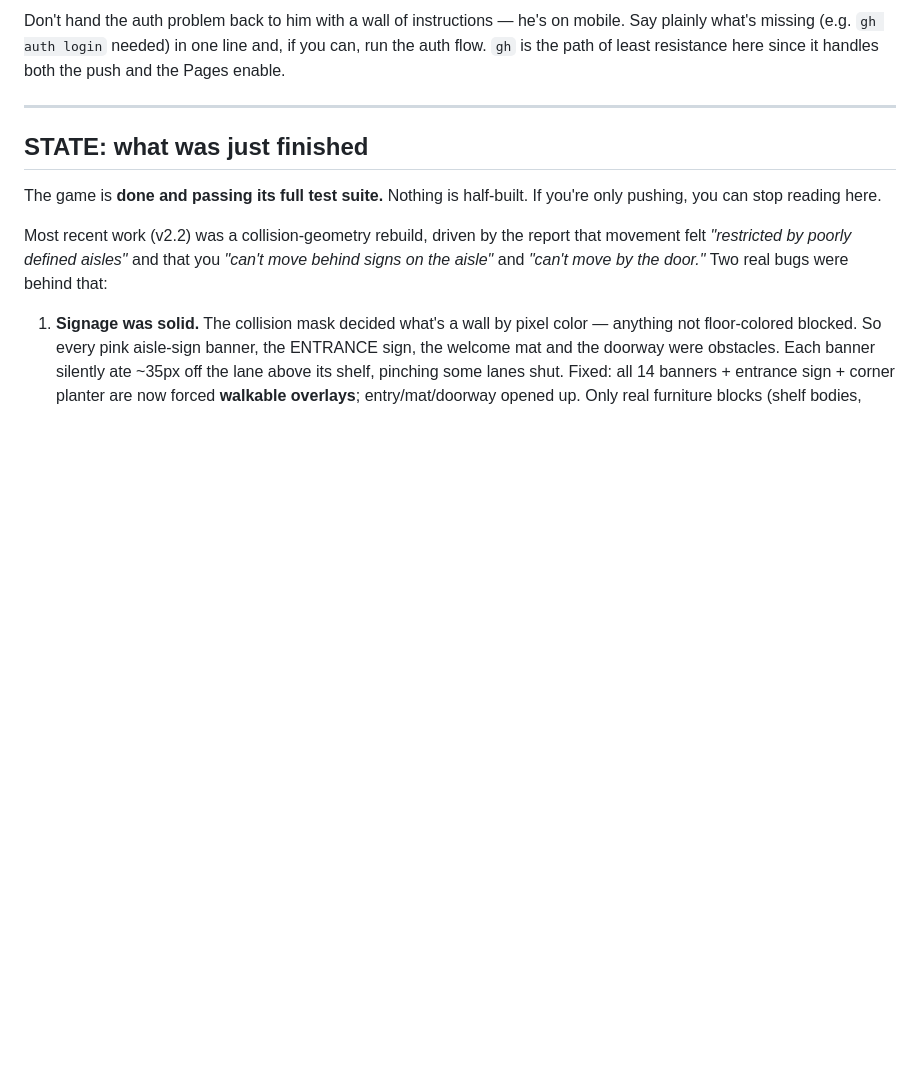
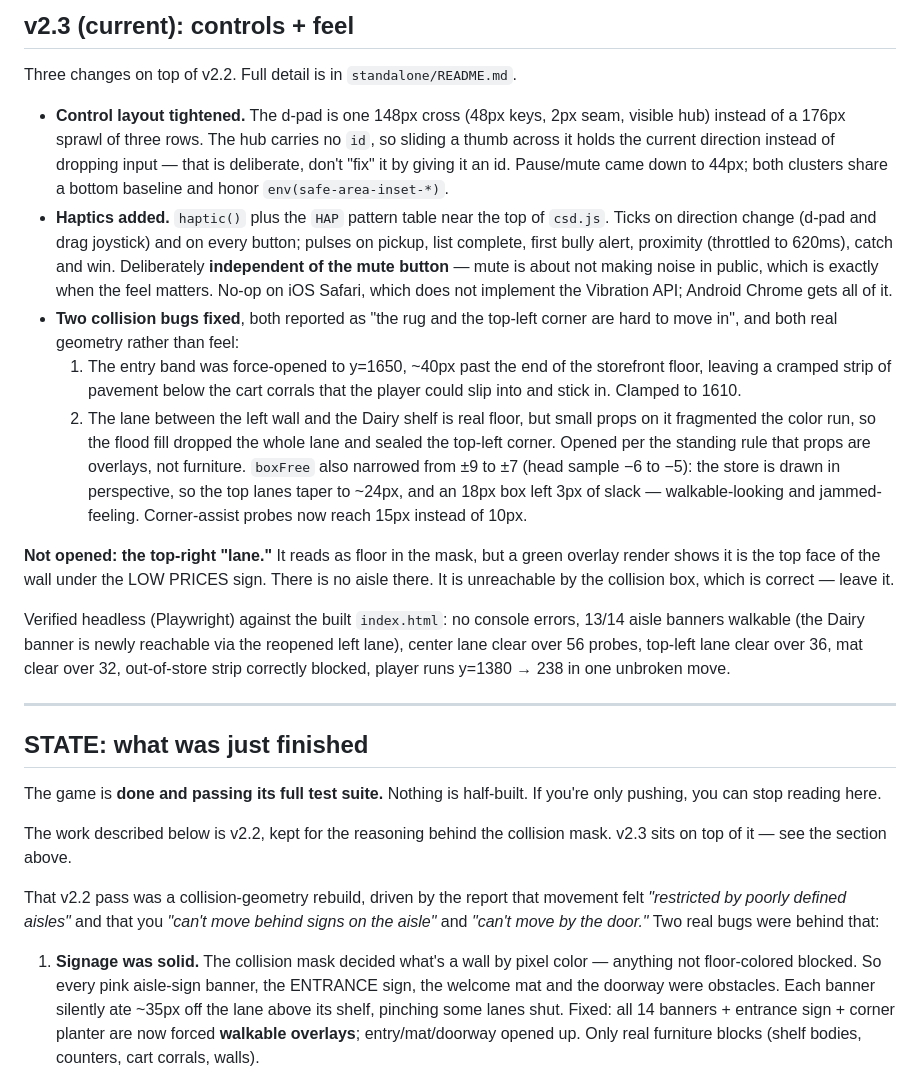
Before and after one commit to prodbykctw-max/EBT-PRESENTS-CORNER-STORE-DASH, a Markdown page: standalone/CLAUDE-CODE-HANDOFF.md, the part around one of its changes. Rendered like a GitHub page; blank space fills up the shorter version.

```diff
--- a/standalone/CLAUDE-CODE-HANDOFF.md
+++ b/standalone/CLAUDE-CODE-HANDOFF.md
@@ -61,8 +75,45 @@ Give it ~60s, confirm the URL returns 200, and reply with the live link.
 
-Don't hand the auth problem back to him with a wall of instructions — he's on
-mobile. Say plainly what's missing (e.g. `gh auth login` needed) in one line
-and, if you can, run the auth flow. `gh` is the path of least resistance here
-since it handles both the push and the Pages enable.
+## v2.3 (current): controls + feel
+
+Three changes on top of v2.2. Full detail is in `standalone/README.md`.
+
+- **Control layout tightened.** The d-pad is one 148px cross (48px keys, 2px
+  seam, visible hub) instead of a 176px sprawl of three rows. The hub carries no
+  `id`, so sliding a thumb across it holds the current direction instead of
+  dropping input — that is deliberate, don't "fix" it by giving it an id.
+  Pause/mute came down to 44px; both clusters share a bottom baseline and honor
+  `env(safe-area-inset-*)`.
+- **Haptics added.** `haptic()` plus the `HAP` pattern table near the top of
+  `csd.js`. Ticks on direction change (d-pad and drag joystick) and on every
+  button; pulses on pickup, list complete, first bully alert, proximity
+  (throttled to 620ms), catch and win. Deliberately **independent of the mute
+  button** — mute is about not making noise in public, which is exactly when the
+  feel matters. No-op on iOS Safari, which does not implement the Vibration API;
+  Android Chrome gets all of it.
+- **Two collision bugs fixed**, both reported as "the rug and the top-left corner
+  are hard to move in", and both real geometry rather than feel:
+  1. The entry band was force-opened to y=1650, ~40px past the end of the
+     storefront floor, leaving a cramped strip of pavement below the cart
+     corrals that the player could slip into and stick in. Clamped to 1610.
+  2. The lane between the left wall and the Dairy shelf is real floor, but small
+     props on it fragmented the color run, so the flood fill dropped the whole
+     lane and sealed the top-left corner. Opened per the standing rule that
+     props are overlays, not furniture.
+  `boxFree` also narrowed from ±9 to ±7 (head sample −6 to −5): the store is
+  drawn in perspective, so the top lanes taper to ~24px, and an 18px box left 3px
+  of slack — walkable-looking and jammed-feeling. Corner-assist probes now reach
+  15px instead of 10px.
+
+**Not opened: the top-right "lane."** It reads as floor in the mask, but a green
+overlay render shows it is the top face of the wall under the LOW PRICES sign.
+There is no aisle there. It is unreachable by the collision box, which is
+correct — leave it.
+
+Verified headless (Playwright) against the built `index.html`: no console errors,
+13/14 aisle banners walkable (the Dairy banner is newly reachable via the
+reopened left lane), center lane clear over 56 probes, top-left lane clear over
+36, mat clear over 32, out-of-store strip correctly blocked, player runs
+y=1380 → 238 in one unbroken move.
 
 ---
 
@@ -71,7 +122,10 @@ since it handles both the push and the Pages enable.
 The game is **done and passing its full test suite.** Nothing is half-built.
 If you're only pushing, you can stop reading here.
 
-Most recent work (v2.2) was a collision-geometry rebuild, driven by the
+The work described below is v2.2, kept for the reasoning behind the
+collision mask. v2.3 sits on top of it — see the section above.
+
+That v2.2 pass was a collision-geometry rebuild, driven by the
 report that movement felt *"restricted by poorly defined aisles"* and that you
 *"can't move behind signs on the aisle"* and *"can't move by the door."* Two
 real bugs were behind that:
```
Also changed, not shown: other parts of standalone/CLAUDE-CODE-HANDOFF.md (+52 -38 lines).
